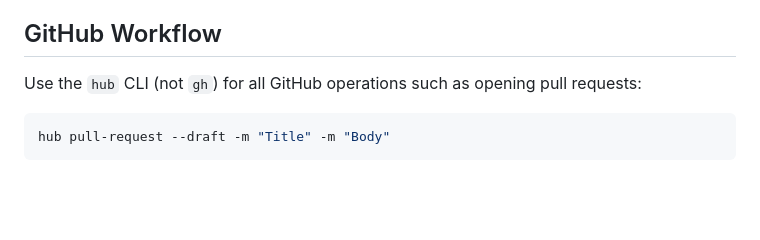
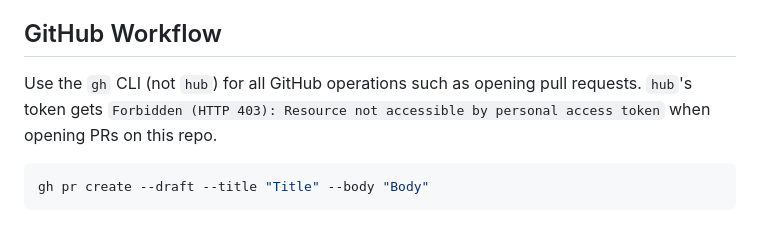
Before and after one commit to team-automation-calculator/automation-calculator, a Markdown page: CLAUDE.md, the part around the change. Rendered like a GitHub page; blank space fills up the shorter version.

Commit message:
Use gh instead of hub for GitHub operations in CLAUDE.md
hub's token gets HTTP 403 when opening PRs on this repo; gh works.

Co-Authored-By: Claude Opus 5.5 <noreply@anthropic.com>

````diff
--- a/CLAUDE.md
+++ b/CLAUDE.md
@@ -102,8 +102,8 @@ Test plans for Dockerfile changes do not need to include steps for building the
 
 ## GitHub Workflow
 
-Use the `hub` CLI (not `gh`) for all GitHub operations such as opening pull requests:
+Use the `gh` CLI (not `hub`) for all GitHub operations such as opening pull requests. `hub`'s token gets `Forbidden (HTTP 403): Resource not accessible by personal access token` when opening PRs on this repo.
 
 ```bash
-hub pull-request --draft -m "Title" -m "Body"
+gh pr create --draft --title "Title" --body "Body"
 ```
````
